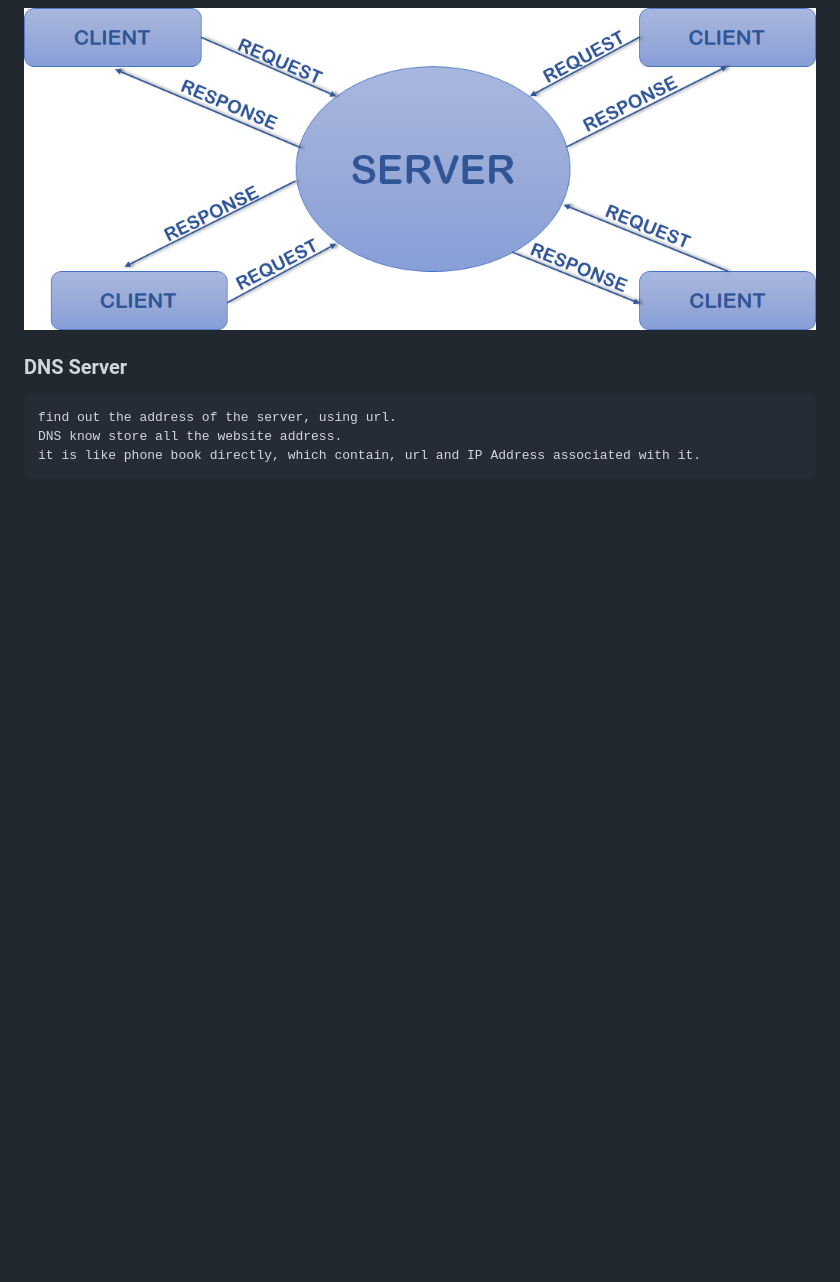
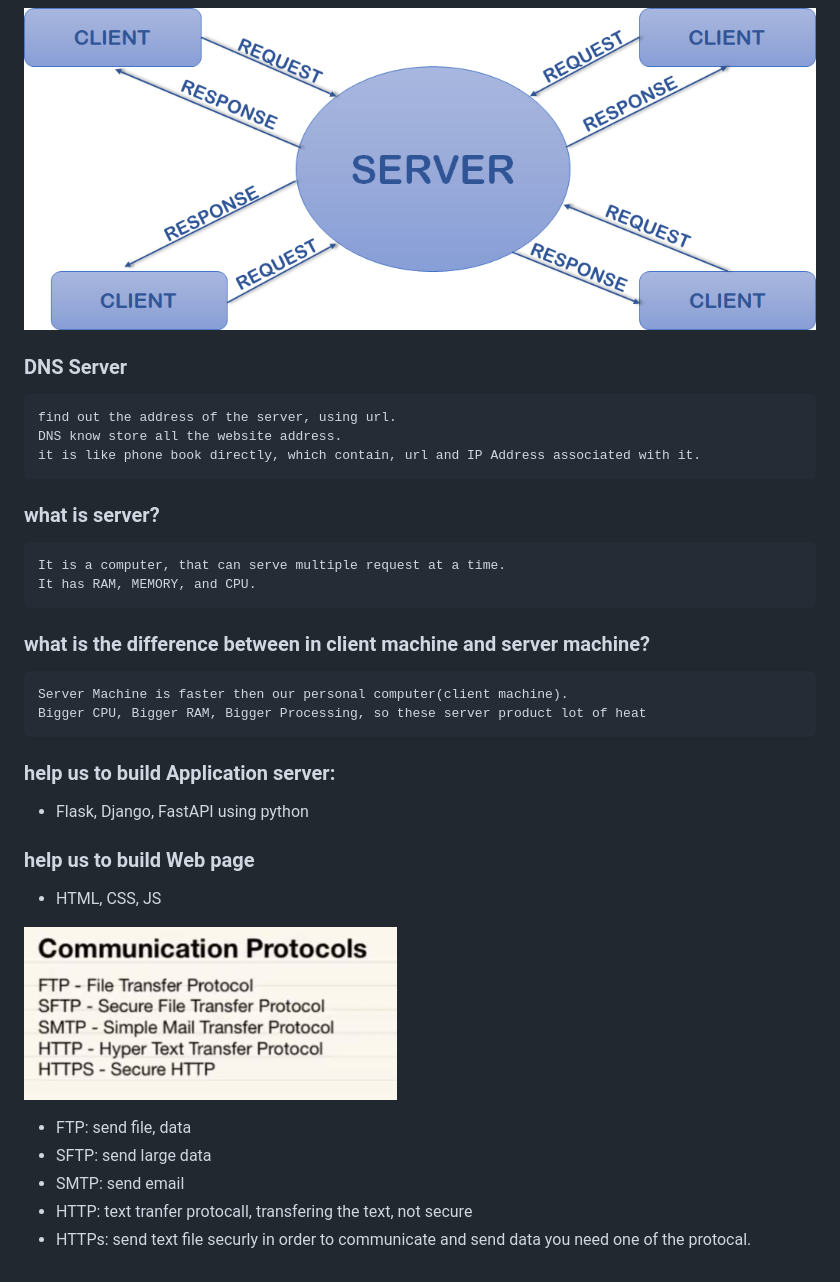
Before and after one commit to VishalDeoPrasad/Data-Scientist-Intern, a Markdown page: README.md, the part around the change. Rendered like a GitHub page; pictures changed too: image-10.png (added); blank space fills up the shorter version.

````diff
--- a/README.md
+++ b/README.md
@@ -236,3 +236,29 @@ find out the address of the server, using url.
 DNS know store all the website address.
 it is like phone book directly, which contain, url and IP Address associated with it.
 ```
+
+### what is server?
+```
+It is a computer, that can serve multiple request at a time.
+It has RAM, MEMORY, and CPU.
+```
+
+### what is the difference between in client machine and server machine?
+```
+Server Machine is faster then our personal computer(client machine).
+Bigger CPU, Bigger RAM, Bigger Processing, so these server product lot of heat
+```
+
+### help us to build Application server:
+- Flask, Django, FastAPI using python
+
+### help us to build Web page
+- HTML, CSS, JS
+
+![Alt text](image-10.png)
+- FTP: send file, data
+- SFTP: send large data
+- SMTP: send email
+- HTTP: text tranfer protocall, transfering the text, not secure
+- HTTPs: send text file securly
+in order to communicate and send  data you need one of the protocal.
````
